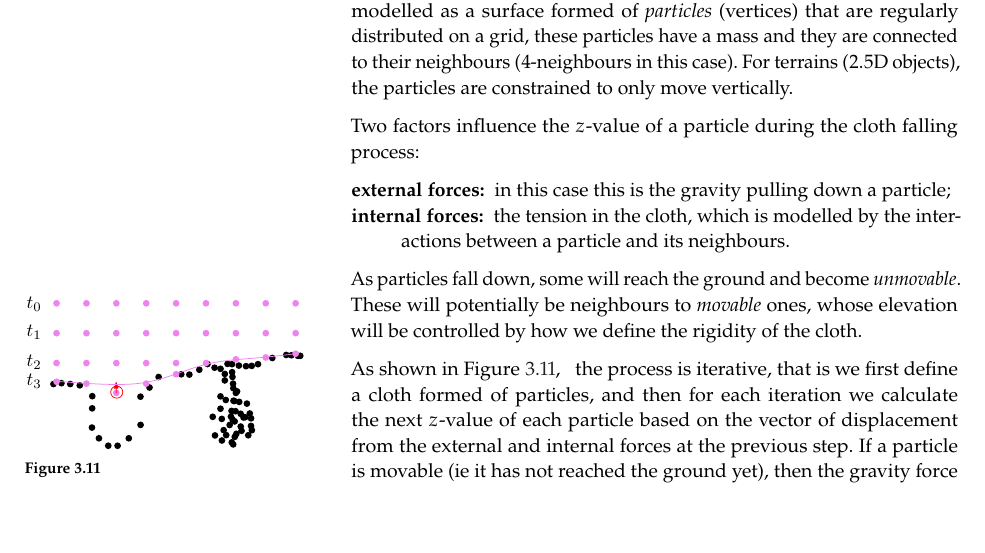
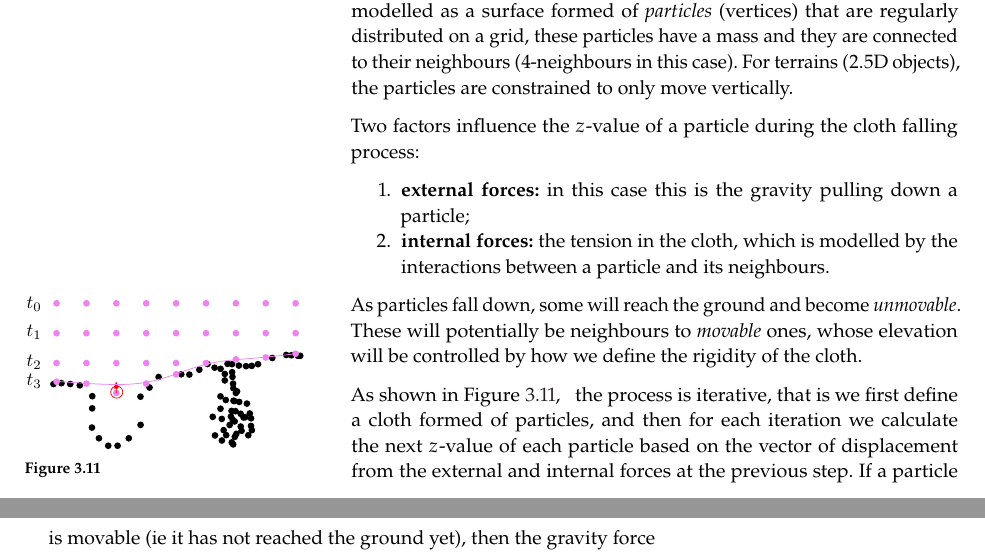
Before and after one commit to tudelft3d/terrainbook, a LaTeX thesis (terrainbook.tex, which reads pcprocessing/pcprocessing.tex): part of page 42 of 53 before the commit and two parts of pages 42 and 43 of 53 after it, the two joined at a grey line, cut so that both start at the same text, the shorter picture padded with empty space. Compiled offline with pdfLaTeX.

Commit message:
Fix some cosmetic things

```diff
--- a/pcprocessing/pcprocessing.tex
+++ b/pcprocessing/pcprocessing.tex
@@ -420,10 +420,10 @@ The cloth is modelled as a surface formed of \emph{particles} (vertices) that ar
 For terrains (2.5D objects), the particles are constrained to only move vertically.
 
 Two factors influence the $z$-value of a particle during the cloth falling process:
-\begin{description}
-  \item[external forces:] in this case this is the gravity pulling down a particle;
-  \item[internal forces:] the tension in the cloth, which is modelled by the interactions between a particle and its neighbours.
-\end{description}
+\begin{enumerate}
+  \item \textbf{external forces:} in this case this is the gravity pulling down a particle;
+  \item \textbf{internal forces:} the tension in the cloth, which is modelled by the interactions between a particle and its neighbours.
+\end{enumerate}
 As particles fall down, some will reach the ground and become \emph{unmovable}.
 These will potentially be neighbours to \emph{movable} ones, whose elevation will be controlled by how we define the rigidity of the cloth.
 
```
Also changed, not shown: pcprocessing/pcprocessing.tex (8 more changed lines).
